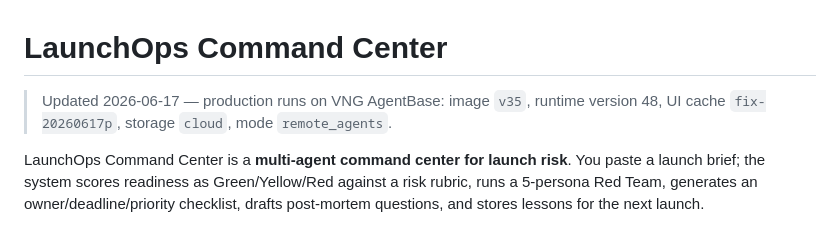
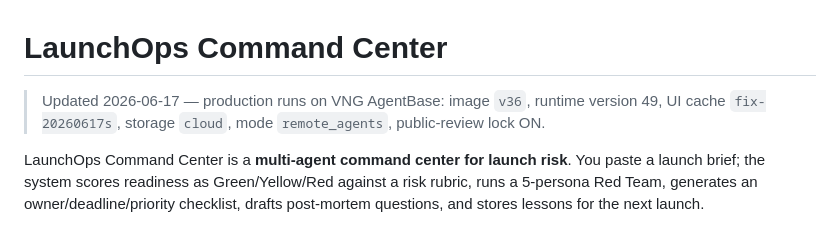
Before and after one commit to vinhviax/LaunchOps-Command-Center, a Markdown page: README_EN.md, the part around the change. Rendered like a GitHub page.

```diff
--- a/README_EN.md
+++ b/README_EN.md
@@ -1,6 +1,6 @@
 # LaunchOps Command Center
 
-> Updated 2026-06-17 — production runs on VNG AgentBase: image `v35`, runtime version 48, UI cache `fix-20260617p`, storage `cloud`, mode `remote_agents`.
+> Updated 2026-06-17 — production runs on VNG AgentBase: image `v36`, runtime version 49, UI cache `fix-20260617s`, storage `cloud`, mode `remote_agents`, public-review lock ON.
 
 LaunchOps Command Center is a **multi-agent command center for launch risk**. You paste a launch brief; the system scores readiness as Green/Yellow/Red against a risk rubric, runs a 5-persona Red Team, generates an owner/deadline/priority checklist, drafts post-mortem questions, and stores lessons for the next launch.
 
```
Also changed, not shown: README.md (+1 -1 lines).
